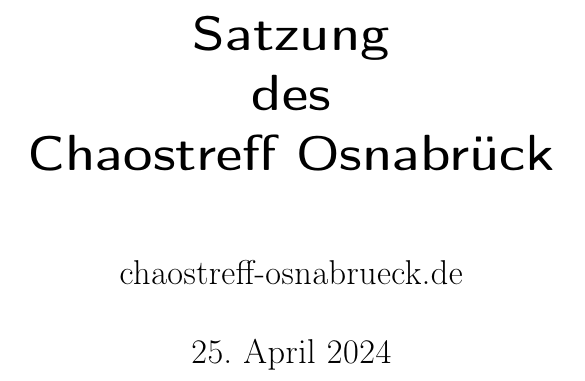
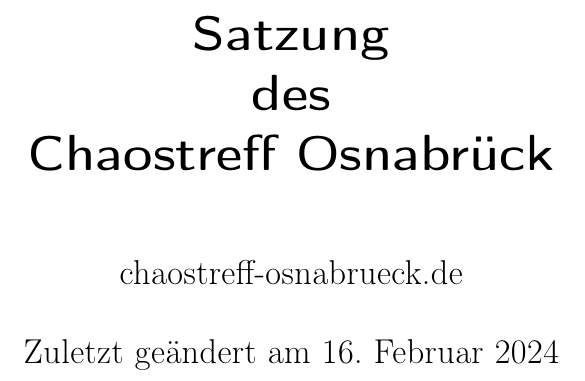
Before and after one commit to CTreffOS/Verwaltung, a LaTeX document (Satzung/satzung.tex): part of page 1 of 8, cut so that both start at the same text. Compiled offline with pdfLaTeX.

Commit message:
Adapt given document date to real date of constitution change
Signed-off-by: Dr. Peter Voigt <pvoigt@uos.de>

```diff
--- a/Satzung/satzung.tex
+++ b/Satzung/satzung.tex
@@ -8,7 +8,7 @@
 \setcounter{tocdepth}{3}
 \hypersetup{colorlinks, linkcolor=black}
 \title{Satzung\\des\\Chaostreff Osnabrück} \author{chaostreff-osnabrueck.de}
-\date{25.\ April 2024}
+\date{Zuletzt geändert am 16.\ Februar 2024}
 
 \begin{document}
 \maketitle
```
Also changed, not shown: Satzung/satzung.pdf.
